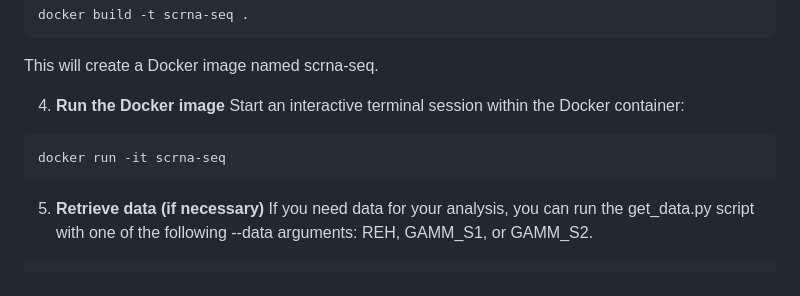
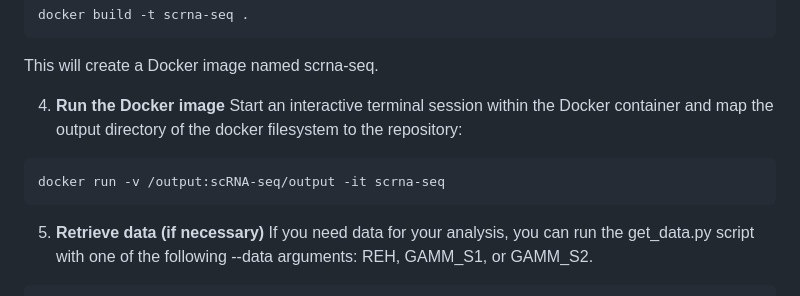
Before and after one commit to stewart-lab/scRNAseq_library, a Markdown page: README.md, the part around the change. Drawn GitHub-style.

````diff
--- a/README.md
+++ b/README.md
@@ -39,10 +39,10 @@ docker build -t scrna-seq .
 This will create a Docker image named scrna-seq.
 
 4. **Run the Docker image**
-Start an interactive terminal session within the Docker container:
+Start an interactive terminal session within the Docker container and map the output directory of the docker filesystem to the repository:
 
 ```bash
-docker run -it scrna-seq
+docker run -v /output:scRNA-seq/output -it scrna-seq
 ```
 
 5. **Retrieve data (if necessary)**
````
